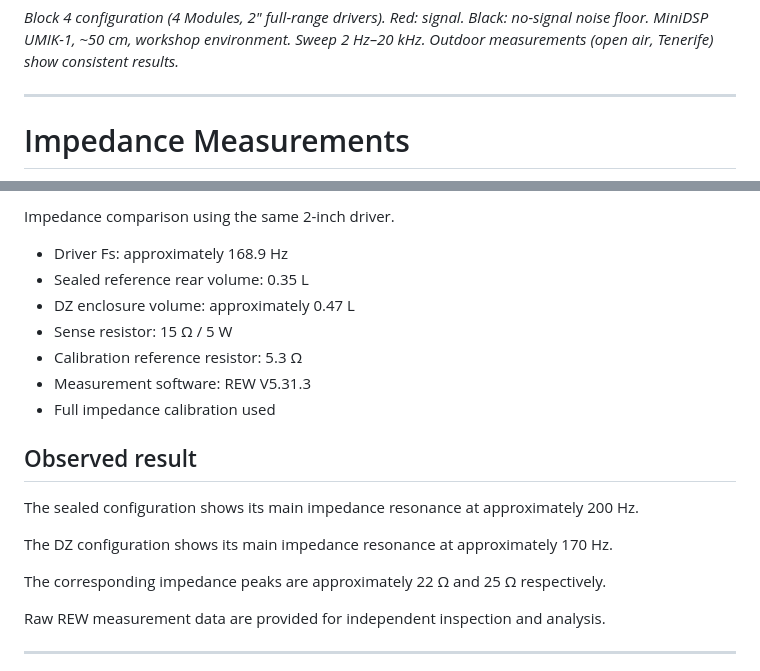
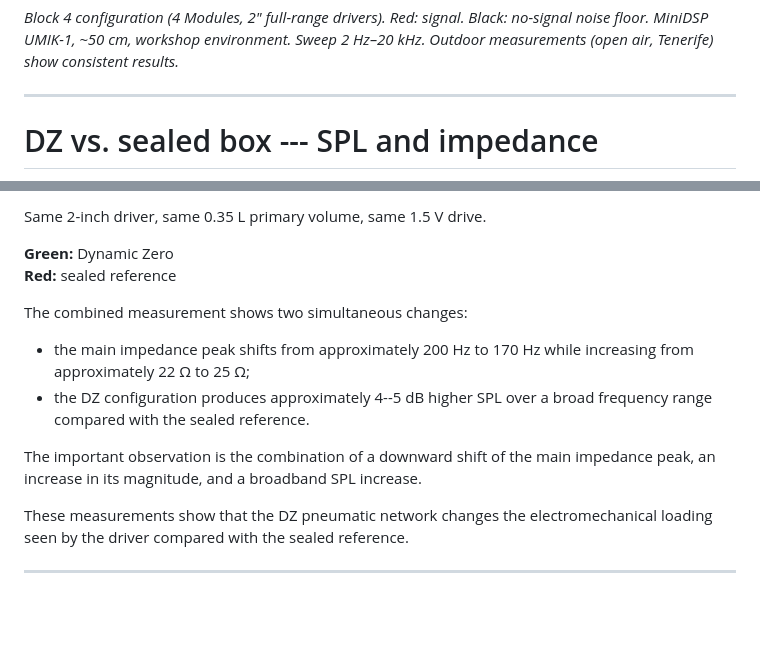
Before and after one commit to DeltaSignum/Dynamic-Zero, a Markdown page: README.md, 2 parts joined by grey strips. Rendered like a GitHub page; blank space fills up the shorter version.

```diff
--- a/README.md
+++ b/README.md
@@ -65,5 +65,5 @@ Outdoor measurements (open air, Tenerife) show consistent results.*
 
 ---
 
-# Impedance Measurements
+# DZ vs. sealed box --- SPL and impedance
 
@@ -71,23 +71,24 @@ Outdoor measurements (open air, Tenerife) show consistent results.*
 
-Impedance comparison using the same 2-inch driver.
+Same 2-inch driver, same 0.35 L primary volume, same 1.5 V drive.
 
-- Driver Fs: approximately 168.9 Hz
-- Sealed reference rear volume: 0.35 L
-- DZ enclosure volume: approximately 0.47 L
-- Sense resistor: 15 Ω / 5 W
-- Calibration reference resistor: 5.3 Ω
-- Measurement software: REW V5.31.3
-- Full impedance calibration used
+**Green:** Dynamic Zero\
+**Red:** sealed reference
 
-## Observed result
+The combined measurement shows two simultaneous changes:
 
-The sealed configuration shows its main impedance resonance at approximately 200 Hz.
+-   the main impedance peak shifts from approximately 200 Hz to 170 Hz
+    while increasing from approximately 22 Ω to 25 Ω;
+-   the DZ configuration produces approximately 4--5 dB higher SPL over
+    a broad frequency range compared with the sealed reference.
 
-The DZ configuration shows its main impedance resonance at approximately 170 Hz.
+The important observation is the combination of a downward shift of the
+main impedance peak, an increase in its magnitude, and a broadband SPL
+increase.
 
-The corresponding impedance peaks are approximately 22 Ω and 25 Ω respectively.
+These measurements show that the DZ pneumatic network changes the
+electromechanical loading seen by the driver compared with the sealed
+reference.
 
-Raw REW measurement data are provided for independent inspection and analysis.
 
 ---
 
```
Also changed, not shown: other parts of README.md (+1 -1 lines).
